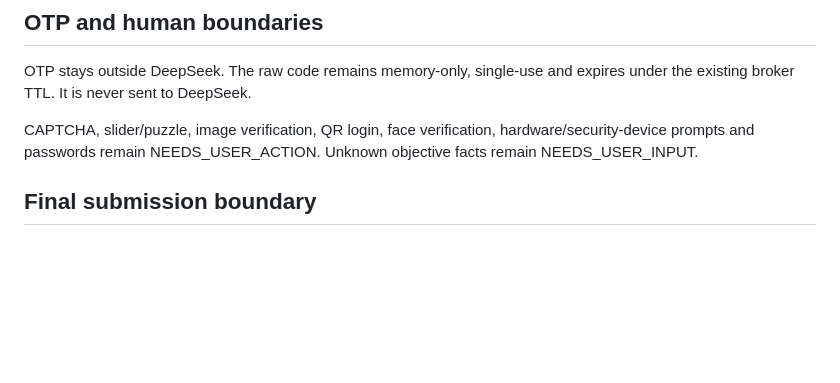
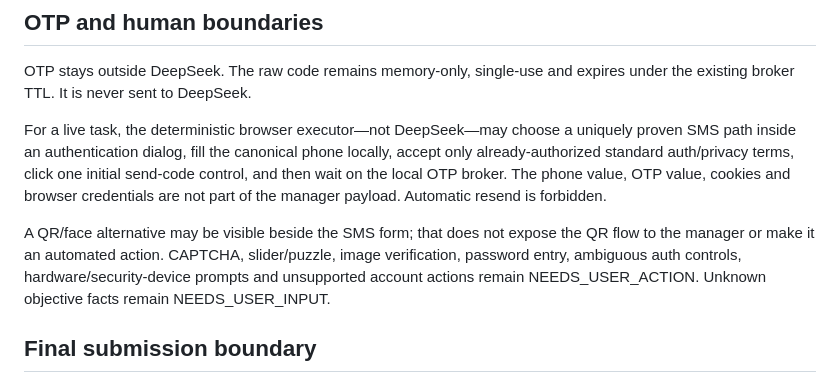
Before and after one commit to haohongfei2001-png/Job-Application-Executor, a Markdown page: docs/DEEPSEEK_APPLICATION_AGENT.md, the part around the change. Rendered like a GitHub page; blank space fills up the shorter version.

Commit message:
docs: clarify DeepSeek versus local SMS auth roles

```diff
--- a/docs/DEEPSEEK_APPLICATION_AGENT.md
+++ b/docs/DEEPSEEK_APPLICATION_AGENT.md
@@ -89,7 +89,9 @@ Job discovery from PJSDAS/Gmail is an upstream capability and should resolve an
 
 OTP stays outside DeepSeek. The raw code remains memory-only, single-use and expires under the existing broker TTL. It is never sent to DeepSeek.
 
-CAPTCHA, slider/puzzle, image verification, QR login, face verification, hardware/security-device prompts and passwords remain NEEDS_USER_ACTION. Unknown objective facts remain NEEDS_USER_INPUT.
+For a live task, the deterministic browser executor—not DeepSeek—may choose a uniquely proven SMS path inside an authentication dialog, fill the canonical phone locally, accept only already-authorized standard auth/privacy terms, click one initial send-code control, and then wait on the local OTP broker. The phone value, OTP value, cookies and browser credentials are not part of the manager payload. Automatic resend is forbidden.
+
+A QR/face alternative may be visible beside the SMS form; that does not expose the QR flow to the manager or make it an automated action. CAPTCHA, slider/puzzle, image verification, password entry, ambiguous auth controls, hardware/security-device prompts and unsupported account actions remain NEEDS_USER_ACTION. Unknown objective facts remain NEEDS_USER_INPUT.
 
 ## Final submission boundary
 
```
